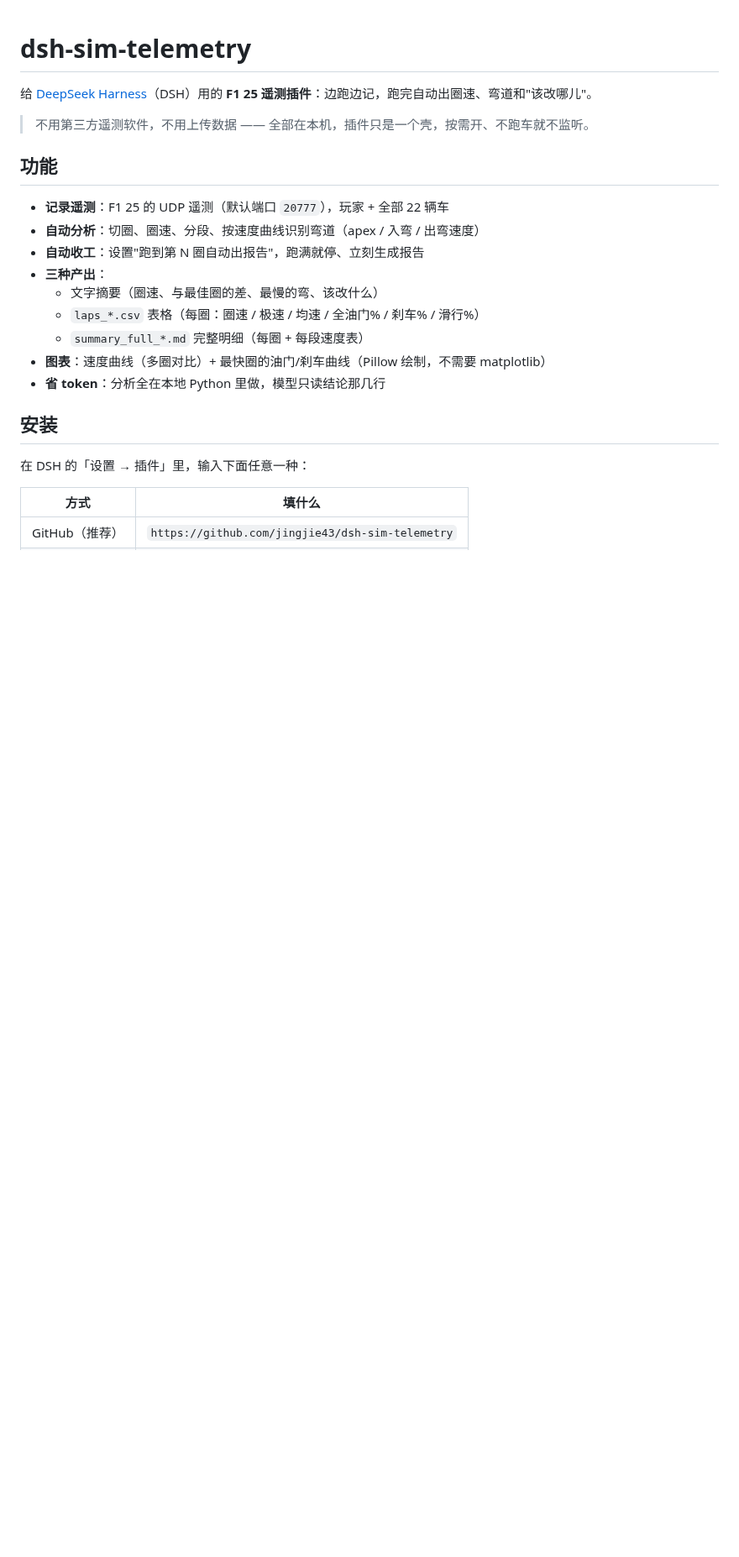
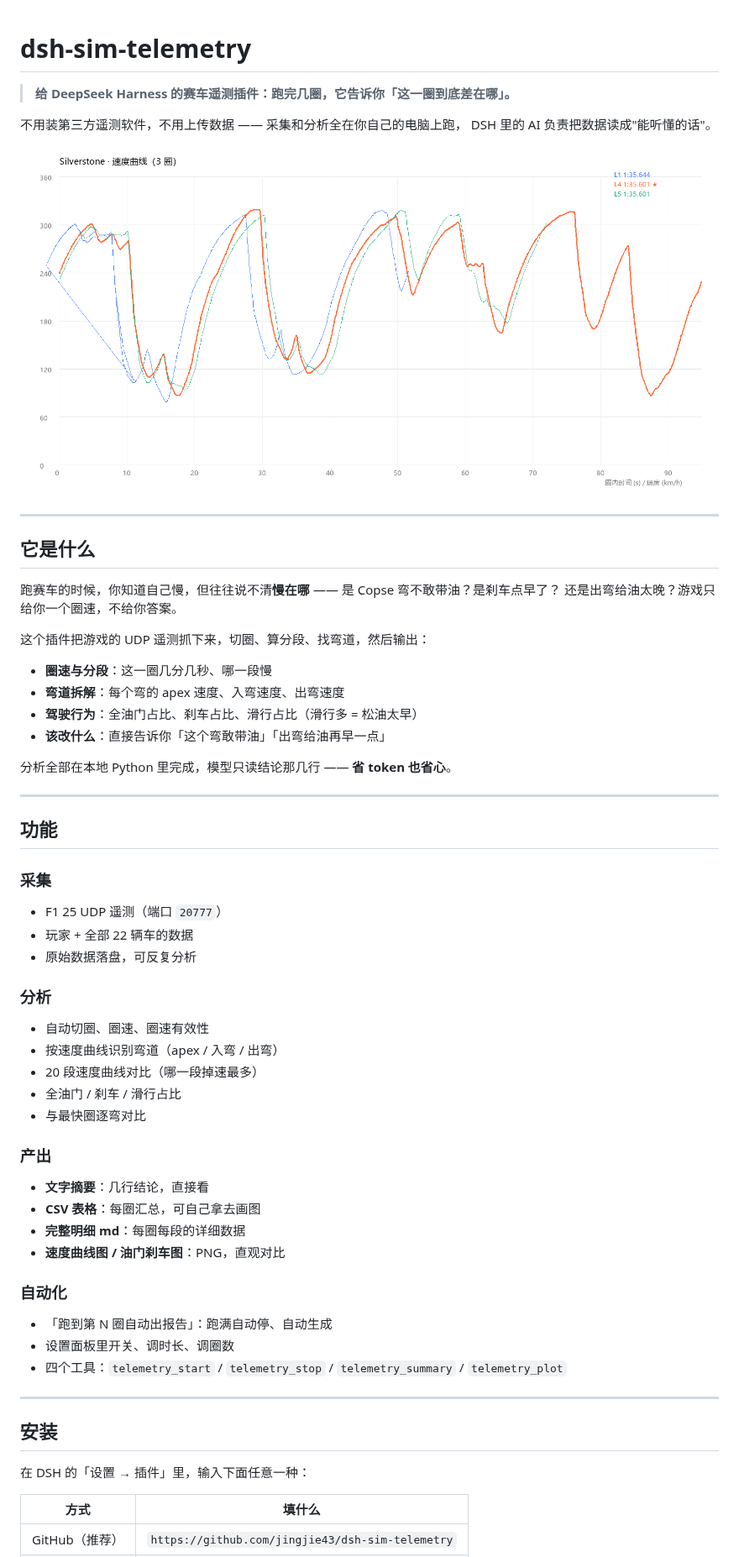
Before and after one commit to jingjie43/dsh-sim-telemetry, a Markdown page: README.md, the part around one of its changes. Shown at 84% size. Rendered like a GitHub page; pictures changed too: docs/example-speed.png (added); blank space fills up the shorter version.

Commit message:
docs: 重写 README（功能/使用/未来展望）+ 示例图

```diff
--- a/README.md
+++ b/README.md
@@ -1,20 +1,56 @@
 # dsh-sim-telemetry
 
-给 [DeepSeek Harness](https://github.com/deepseek-ai/deepseek-harness)（DSH）用的 **F1 25 遥测插件**：边跑边记，跑完自动出圈速、弯道和"该改哪儿"。
+> **给 DeepSeek Harness 的赛车遥测插件：跑完几圈，它告诉你「这一圈到底差在哪」。**
 
-> 不用第三方遥测软件，不用上传数据 —— 全部在本机，插件只是一个壳，按需开、不跑车就不监听。
+不用装第三方遥测软件，不用上传数据 —— 采集和分析全在你自己的电脑上跑，
+DSH 里的 AI 负责把数据读成"能听懂的话"。
+
+![速度曲线示例](docs/example-speed.png)
+
+---
+
+## 它是什么
+
+跑赛车的时候，你知道自己慢，但往往说不清**慢在哪** —— 是 Copse 弯不敢带油？是刹车点早了？
+还是出弯给油太晚？游戏只给你一个圈速，不给你答案。
+
+这个插件把游戏的 UDP 遥测抓下来，切圈、算分段、找弯道，然后输出：
+
+- **圈速与分段**：这一圈几分几秒、哪一段慢
+- **弯道拆解**：每个弯的 apex 速度、入弯速度、出弯速度
+- **驾驶行为**：全油门占比、刹车占比、滑行占比（滑行多 = 松油太早）
+- **该改什么**：直接告诉你「这个弯敢带油」「出弯给油再早一点」
+
+分析全部在本地 Python 里完成，模型只读结论那几行 —— **省 token 也省心**。
+
+---
 
 ## 功能
 
-- **记录遥测**：F1 25 的 UDP 遥测（默认端口 `20777`），玩家 + 全部 22 辆车
-- **自动分析**：切圈、圈速、分段、按速度曲线识别弯道（apex / 入弯 / 出弯速度）
-- **自动收工**：设置"跑到第 N 圈自动出报告"，跑满就停、立刻生成报告
-- **三种产出**：
-  - 文字摘要（圈速、与最佳圈的差、最慢的弯、该改什么）
-  - `laps_*.csv` 表格（每圈：圈速 / 极速 / 均速 / 全油门% / 刹车% / 滑行%）
-  - `summary_full_*.md` 完整明细（每圈 + 每段速度表）
-- **图表**：速度曲线（多圈对比）+ 最快圈的油门/刹车曲线（Pillow 绘制，不需要 matplotlib）
-- **省 token**：分析全在本地 Python 里做，模型只读结论那几行
+### 采集
+- F1 25 UDP 遥测（端口 `20777`）
+- 玩家 + 全部 22 辆车的数据
+- 原始数据落盘，可反复分析
+
+### 分析
+- 自动切圈、圈速、圈速有效性
+- 按速度曲线识别弯道（apex / 入弯 / 出弯）
+- 20 段速度曲线对比（哪一段掉速最多）
+- 全油门 / 刹车 / 滑行占比
+- 与最快圈逐弯对比
+
+### 产出
+- **文字摘要**：几行结论，直接看
+- **CSV 表格**：每圈汇总，可自己拿去画图
+- **完整明细 md**：每圈每段的详细数据
+- **速度曲线图 / 油门刹车图**：PNG，直观对比
+
+### 自动化
+- 「跑到第 N 圈自动出报告」：跑满自动停、自动生成
+- 设置面板里开关、调时长、调圈数
+- 四个工具：`telemetry_start` / `telemetry_stop` / `telemetry_summary` / `telemetry_plot`
+
+---
 
 ## 安装
 
```
Also changed, not shown: other parts of README.md (+45 -52 lines).
